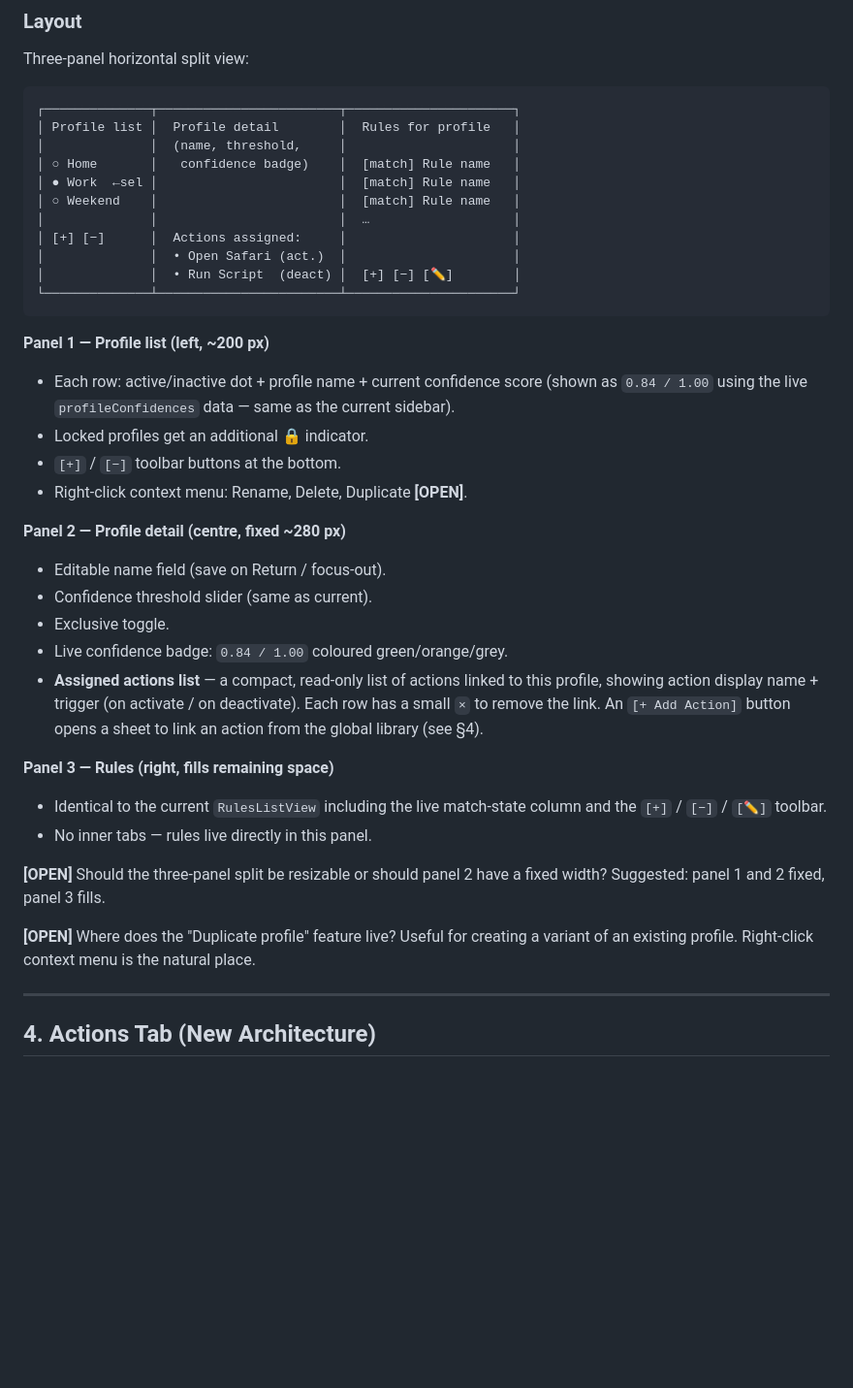
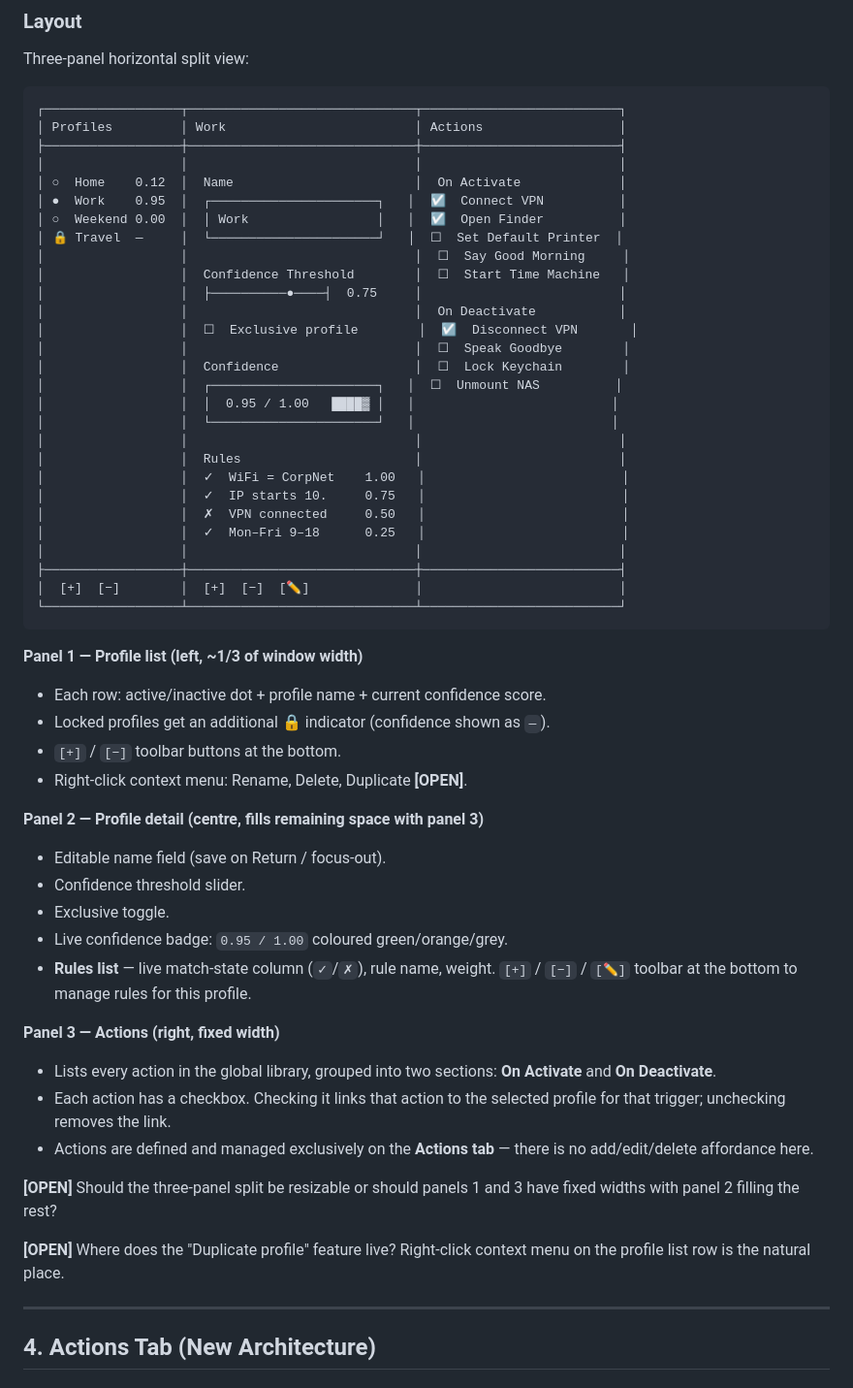
Before and after one commit to dustinrue/ControlPlane, a Markdown page: docs/gui-plan.md, the part around the change. Shown at 97% size. Rendered like a GitHub page; blank space fills up the shorter version.

Commit message:
Update Profiles tab layout in GUI plan
Three-panel layout revised:
- Panel 1 (left, ~1/3): profile list with dot, name, confidence score
- Panel 2 (centre): profile name, threshold slider, exclusive toggle,
  live confidence badge, then rules list with match state and toolbar
- Panel 3 (right): all global actions grouped by On Activate / On Deactivate,
  each with a checkbox to link/unlink to the selected profile — no add/edit here

Co-Authored-By: Claude Sonnet 4.6 <noreply@anthropic.com>

````diff
--- a/docs/gui-plan.md
+++ b/docs/gui-plan.md
@@ -89,48 +89,63 @@ Rename "Preferences" → "Settings" (follows Apple HIG; tracked in Issue #540).
 Three-panel horizontal split view:
 
 ```
-┌──────────────┬────────────────────────┬──────────────────────┐
-│ Profile list │  Profile detail        │  Rules for profile   │
-│              │  (name, threshold,     │                      │
-│ ○ Home       │   confidence badge)    │  [match] Rule name   │
-│ ● Work  ←sel │                        │  [match] Rule name   │
-│ ○ Weekend    │                        │  [match] Rule name   │
-│              │                        │  …                   │
-│ [+] [−]      │  Actions assigned:     │                      │
-│              │  • Open Safari (act.)  │                      │
-│              │  • Run Script  (deact) │  [+] [−] [✏]        │
-└──────────────┴────────────────────────┴──────────────────────┘
+┌──────────────────┬──────────────────────────────┬──────────────────────────┐
+│ Profiles         │ Work                         │ Actions                  │
+├──────────────────┼──────────────────────────────┼──────────────────────────┤
+│                  │                              │                          │
+│ ○  Home    0.12  │  Name                        │  On Activate             │
+│ ●  Work    0.95  │  ┌──────────────────────┐   │  ☑  Connect VPN          │
+│ ○  Weekend 0.00  │  │ Work                 │   │  ☑  Open Finder          │
+│ 🔒 Travel  —     │  └──────────────────────┘   │  ☐  Set Default Printer  │
+│                  │                              │  ☐  Say Good Morning     │
+│                  │  Confidence Threshold        │  ☐  Start Time Machine   │
+│                  │  ├──────────●────┤  0.75     │                          │
+│                  │                              │  On Deactivate           │
+│                  │  ☐  Exclusive profile        │  ☑  Disconnect VPN       │
+│                  │                              │  ☐  Speak Goodbye        │
+│                  │  Confidence                  │  ☐  Lock Keychain        │
+│                  │  ┌──────────────────────┐   │  ☐  Unmount NAS          │
+│                  │  │  0.95 / 1.00   ████▓ │   │                          │
+│                  │  └──────────────────────┘   │                          │
+│                  │                              │                          │
+│                  │  Rules                       │                          │
+│                  │  ✓  WiFi = CorpNet    1.00   │                          │
+│                  │  ✓  IP starts 10.     0.75   │                          │
+│                  │  ✗  VPN connected     0.50   │                          │
+│                  │  ✓  Mon–Fri 9–18      0.25   │                          │
+│                  │                              │                          │
+├──────────────────┼──────────────────────────────┼──────────────────────────┤
+│  [+]  [−]        │  [+]  [−]  [✏]              │                          │
+└──────────────────┴──────────────────────────────┴──────────────────────────┘
 ```
 
-**Panel 1 — Profile list (left, ~200 px)**
-- Each row: active/inactive dot + profile name + current confidence score
-  (shown as `0.84 / 1.00` using the live `profileConfidences` data — same as
-  the current sidebar).
-- Locked profiles get an additional 🔒 indicator.
+**Panel 1 — Profile list (left, ~1/3 of window width)**
+- Each row: active/inactive dot + profile name + current confidence score.
+- Locked profiles get an additional 🔒 indicator (confidence shown as `—`).
 - `[+]` / `[−]` toolbar buttons at the bottom.
 - Right-click context menu: Rename, Delete, Duplicate **[OPEN]**.
 
-**Panel 2 — Profile detail (centre, fixed ~280 px)**
+**Panel 2 — Profile detail (centre, fills remaining space with panel 3)**
 - Editable name field (save on Return / focus-out).
-- Confidence threshold slider (same as current).
+- Confidence threshold slider.
 - Exclusive toggle.
-- Live confidence badge: `0.84 / 1.00` coloured green/orange/grey.
-- **Assigned actions list** — a compact, read-only list of actions linked to
-  this profile, showing action display name + trigger (on activate /
-  on deactivate). Each row has a small `×` to remove the link.
-  An `[+ Add Action]` button opens a sheet to link an action from the global
-  library (see §4).
+- Live confidence badge: `0.95 / 1.00` coloured green/orange/grey.
+- **Rules list** — live match-state column (`✓`/`✗`), rule name, weight.
+  `[+]` / `[−]` / `[✏]` toolbar at the bottom to manage rules for this profile.
 
-**Panel 3 — Rules (right, fills remaining space)**
-- Identical to the current `RulesListView` including the live match-state
-  column and the `[+]` / `[−]` / `[✏]` toolbar.
-- No inner tabs — rules live directly in this panel.
+**Panel 3 — Actions (right, fixed width)**
+- Lists every action in the global library, grouped into two sections:
+  **On Activate** and **On Deactivate**.
+- Each action has a checkbox. Checking it links that action to the selected
+  profile for that trigger; unchecking removes the link.
+- Actions are defined and managed exclusively on the **Actions tab** — there
+  is no add/edit/delete affordance here.
 
-**[OPEN]** Should the three-panel split be resizable or should panel 2 have a
-fixed width? Suggested: panel 1 and 2 fixed, panel 3 fills.
+**[OPEN]** Should the three-panel split be resizable or should panels 1 and 3
+have fixed widths with panel 2 filling the rest?
 
-**[OPEN]** Where does the "Duplicate profile" feature live? Useful for creating
-a variant of an existing profile. Right-click context menu is the natural place.
+**[OPEN]** Where does the "Duplicate profile" feature live? Right-click context
+menu on the profile list row is the natural place.
 
 ---
 
````
